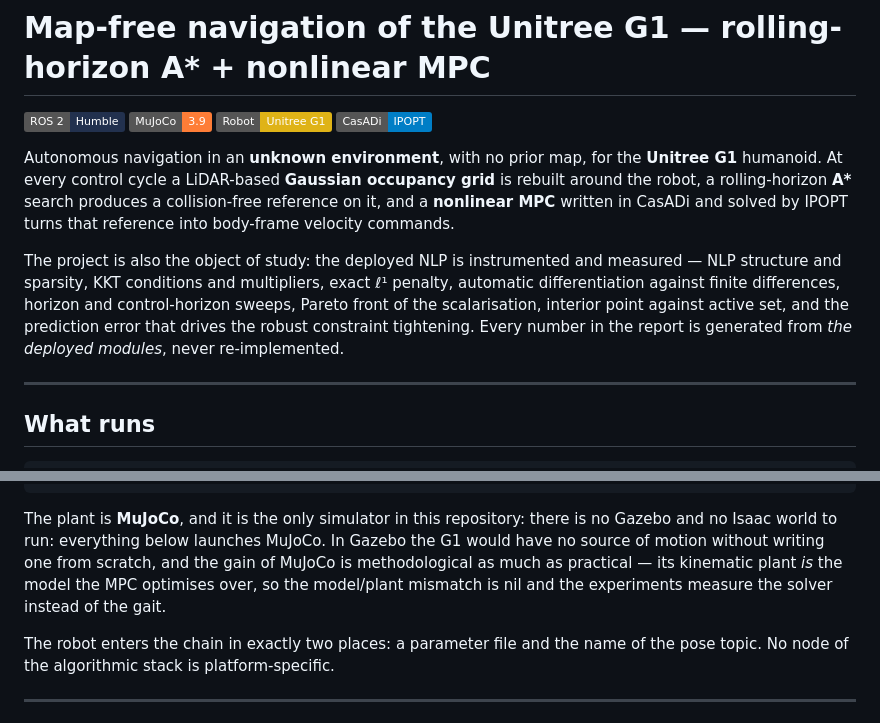
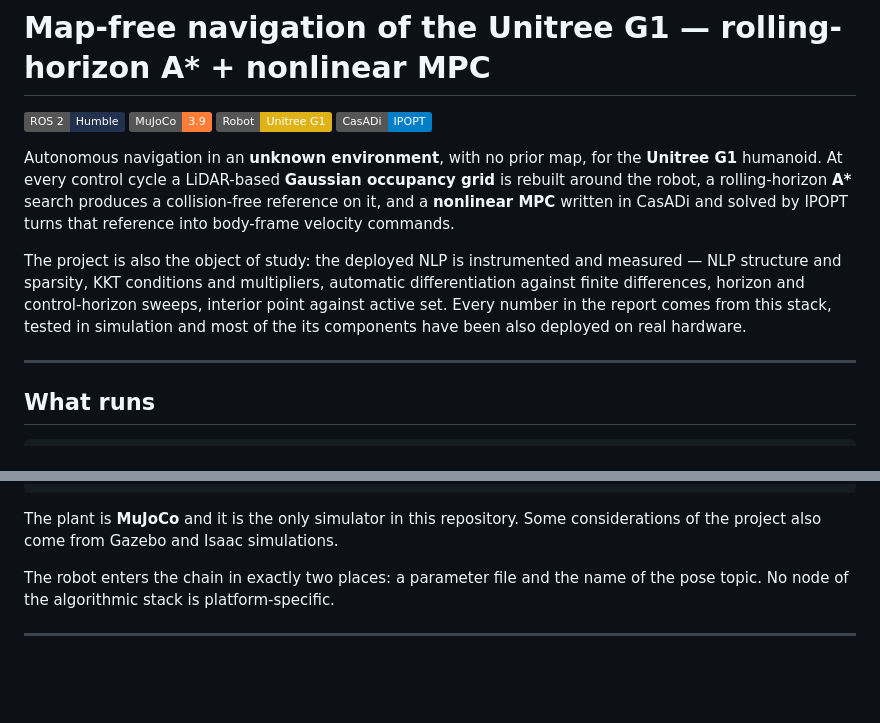
Before and after one commit to Francesco-44/NOC_project, a Markdown page: README.md, 2 parts joined by grey strips. Drawn GitHub-style; badges without logos; blank space fills up the shorter version.

Commit message:
Update README with project details and simulator info
Refined project description and clarified simulator usage.

````diff
--- a/README.md
+++ b/README.md
@@ -9,11 +9,8 @@ robot, a rolling-horizon **A\*** search produces a collision-free reference on i
 velocity commands.
 
 The project is also the object of study: the deployed NLP is instrumented and measured — NLP
-structure and sparsity, KKT conditions and multipliers, exact ℓ¹ penalty, automatic
-differentiation against finite differences, horizon and control-horizon sweeps, Pareto front of
-the scalarisation, interior point against active set, and the prediction error that drives the
-robust constraint tightening. Every number in the report is generated from *the deployed
-modules*, never re-implemented.
+structure and sparsity, KKT conditions and multipliers, automatic
+differentiation against finite differences, horizon and control-horizon sweeps, interior point against active set. Every number in the report comes from this stack, tested in simulation and most of the its components have been also deployed on real hardware.
 
 ---
 
@@ -34,11 +31,7 @@ mujoco_sim  --/odom-----------> odom_to_pose_node --/robot_pose--+
                                                             /cmd_vel --> mujoco_sim
 ```
 
-The plant is **MuJoCo**, and it is the only simulator in this repository: there is no Gazebo and
-no Isaac world to run: everything below launches MuJoCo. In Gazebo the G1 would have no source of
-motion without writing one from scratch, and the gain of MuJoCo is methodological as much as
-practical — its kinematic plant *is* the model the MPC optimises over, so the model/plant mismatch
-is nil and the experiments measure the solver instead of the gait.
+The plant is **MuJoCo** and it is the only simulator in this repository. Some considerations of the project also come from Gazebo and Isaac simulations.
 
 The robot enters the chain in exactly two places: a parameter file and the name of the pose topic.
 No node of the algorithmic stack is platform-specific.
````
